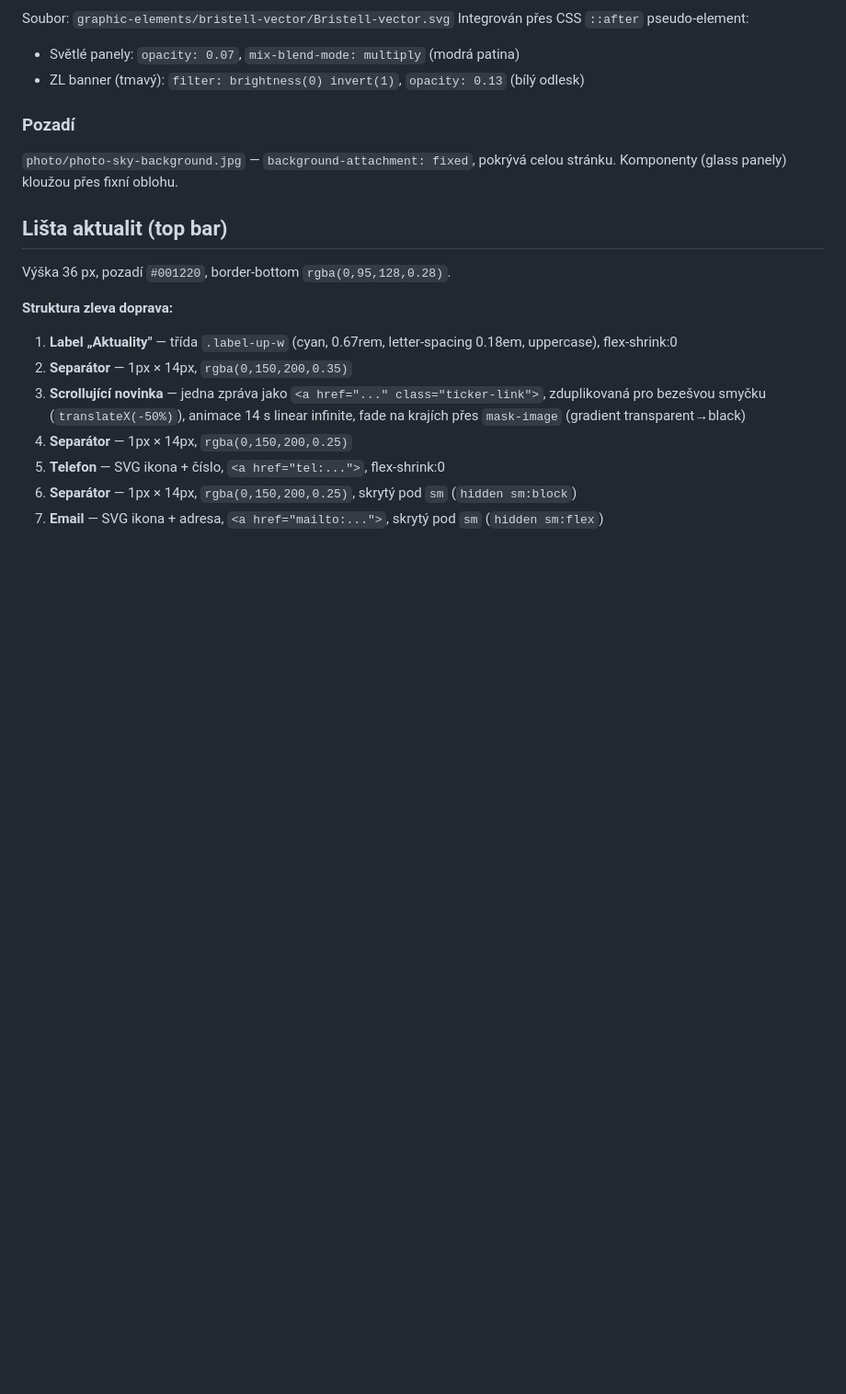
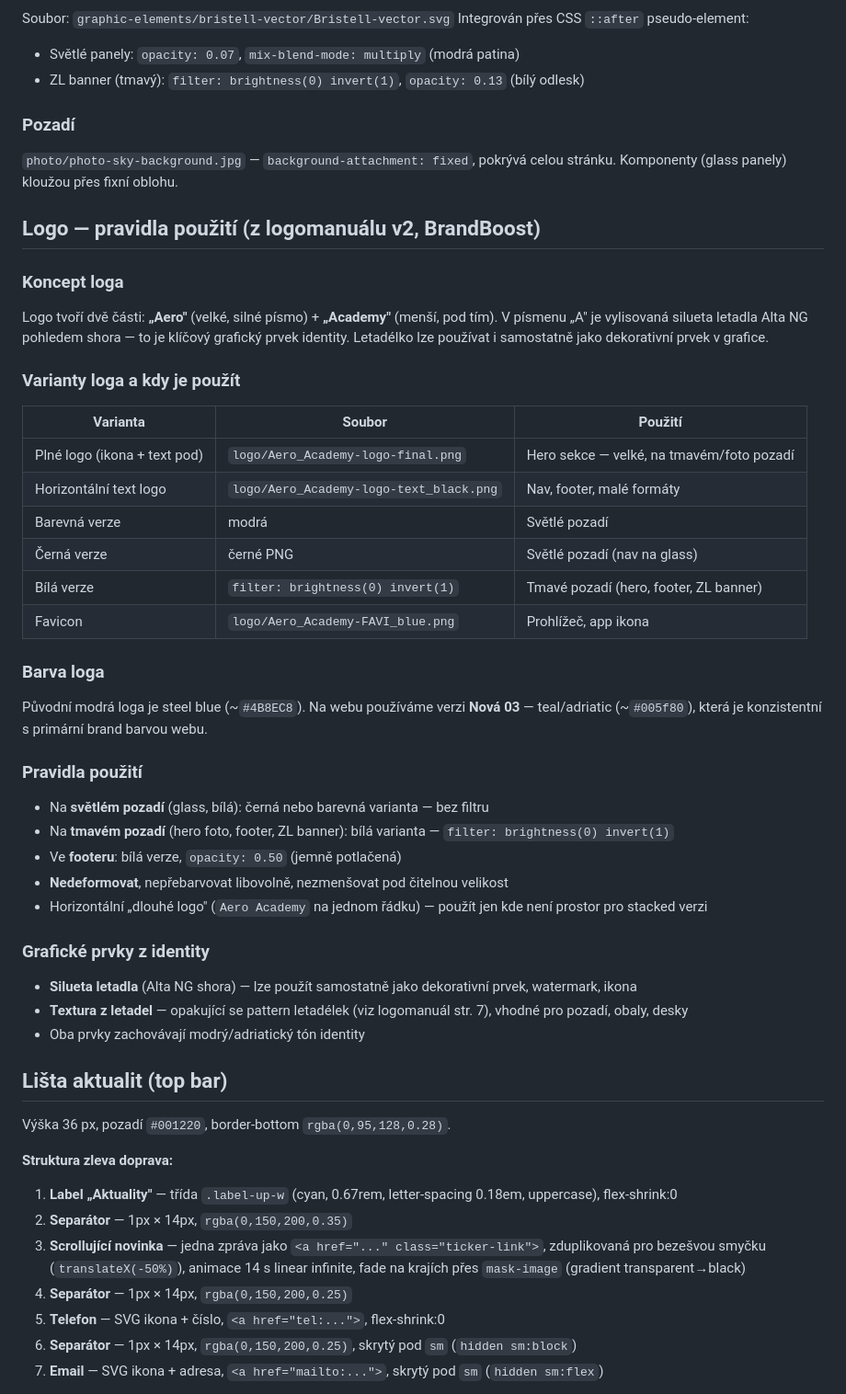
Before and after one commit to vibelen/aero-academy.cz, a Markdown page: CLAUDE.md, the part around the change. Shown at 92% size. Drawn GitHub-style; blank space fills up the shorter version.

Commit message:
Výpisky z logomanuálu

```diff
--- a/CLAUDE.md
+++ b/CLAUDE.md
@@ -54,6 +54,36 @@ Integrován přes CSS `::after` pseudo-element:
 ### Pozadí
 `photo/photo-sky-background.jpg` — `background-attachment: fixed`, pokrývá celou stránku.
 Komponenty (glass panely) kloužou přes fixní oblohu.
+
+## Logo — pravidla použití (z logomanuálu v2, BrandBoost)
+
+### Koncept loga
+Logo tvoří dvě části: **„Aero"** (velké, silné písmo) + **„Academy"** (menší, pod tím). V písmenu „A" je vylisovaná silueta letadla Alta NG pohledem shora — to je klíčový grafický prvek identity. Letadélko lze používat i samostatně jako dekorativní prvek v grafice.
+
+### Varianty loga a kdy je použít
+| Varianta | Soubor | Použití |
+|---|---|---|
+| Plné logo (ikona + text pod) | `logo/Aero_Academy-logo-final.png` | Hero sekce — velké, na tmavém/foto pozadí |
+| Horizontální text logo | `logo/Aero_Academy-logo-text_black.png` | Nav, footer, malé formáty |
+| Barevná verze | modrá | Světlé pozadí |
+| Černá verze | černé PNG | Světlé pozadí (nav na glass) |
+| Bílá verze | `filter: brightness(0) invert(1)` | Tmavé pozadí (hero, footer, ZL banner) |
+| Favicon | `logo/Aero_Academy-FAVI_blue.png` | Prohlížeč, app ikona |
+
+### Barva loga
+Původní modrá loga je steel blue (~`#4B8EC8`). Na webu používáme verzi **Nová 03** — teal/adriatic (~`#005f80`), která je konzistentní s primární brand barvou webu.
+
+### Pravidla použití
+- Na **světlém pozadí** (glass, bílá): černá nebo barevná varianta — bez filtru
+- Na **tmavém pozadí** (hero foto, footer, ZL banner): bílá varianta — `filter: brightness(0) invert(1)`
+- Ve **footeru**: bílá verze, `opacity: 0.50` (jemně potlačená)
+- **Nedeformovat**, nepřebarvovat libovolně, nezmenšovat pod čitelnou velikost
+- Horizontální „dlouhé logo" (`Aero Academy` na jednom řádku) — použít jen kde není prostor pro stacked verzi
+
+### Grafické prvky z identity
+- **Silueta letadla** (Alta NG shora) — lze použít samostatně jako dekorativní prvek, watermark, ikona
+- **Textura z letadel** — opakující se pattern letadélek (viz logomanuál str. 7), vhodné pro pozadí, obaly, desky
+- Oba prvky zachovávají modrý/adriatický tón identity
 
 ## Lišta aktualit (top bar)
 
```
